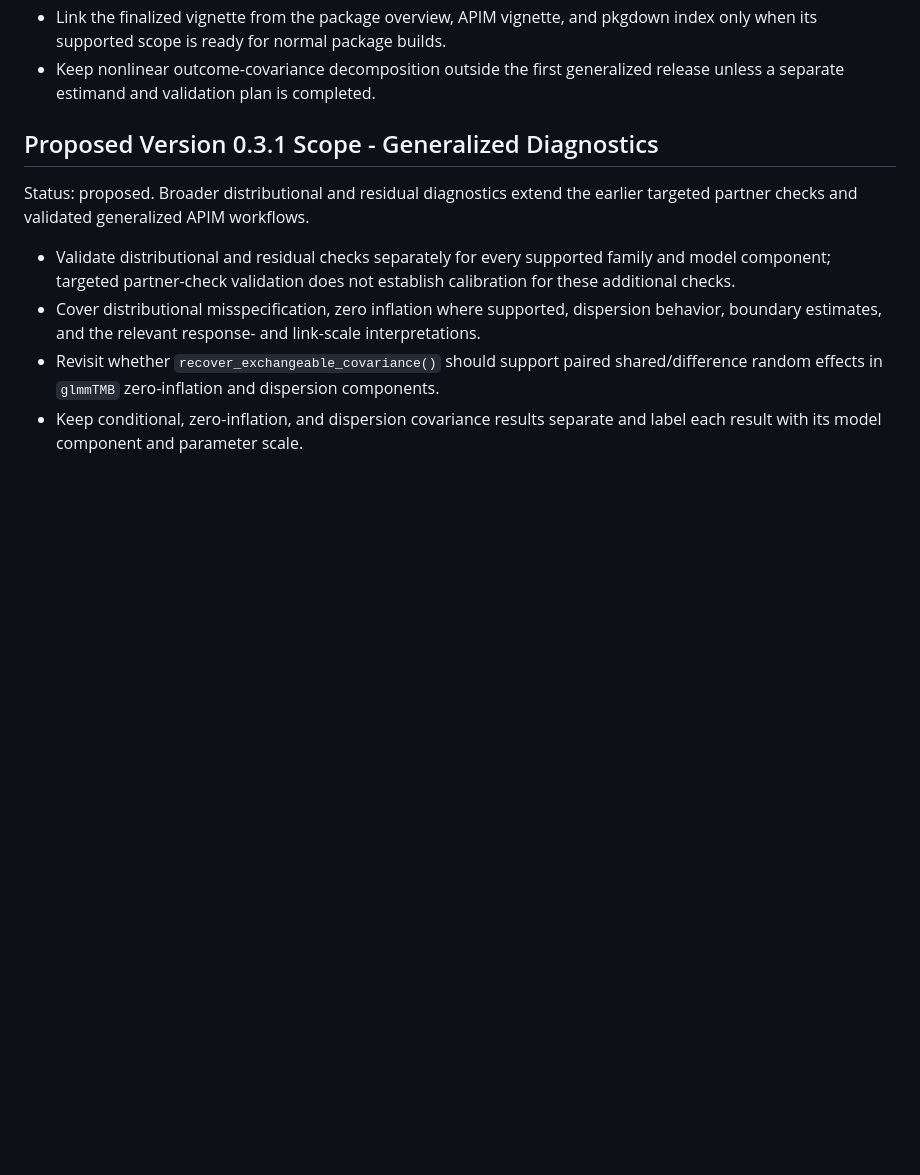
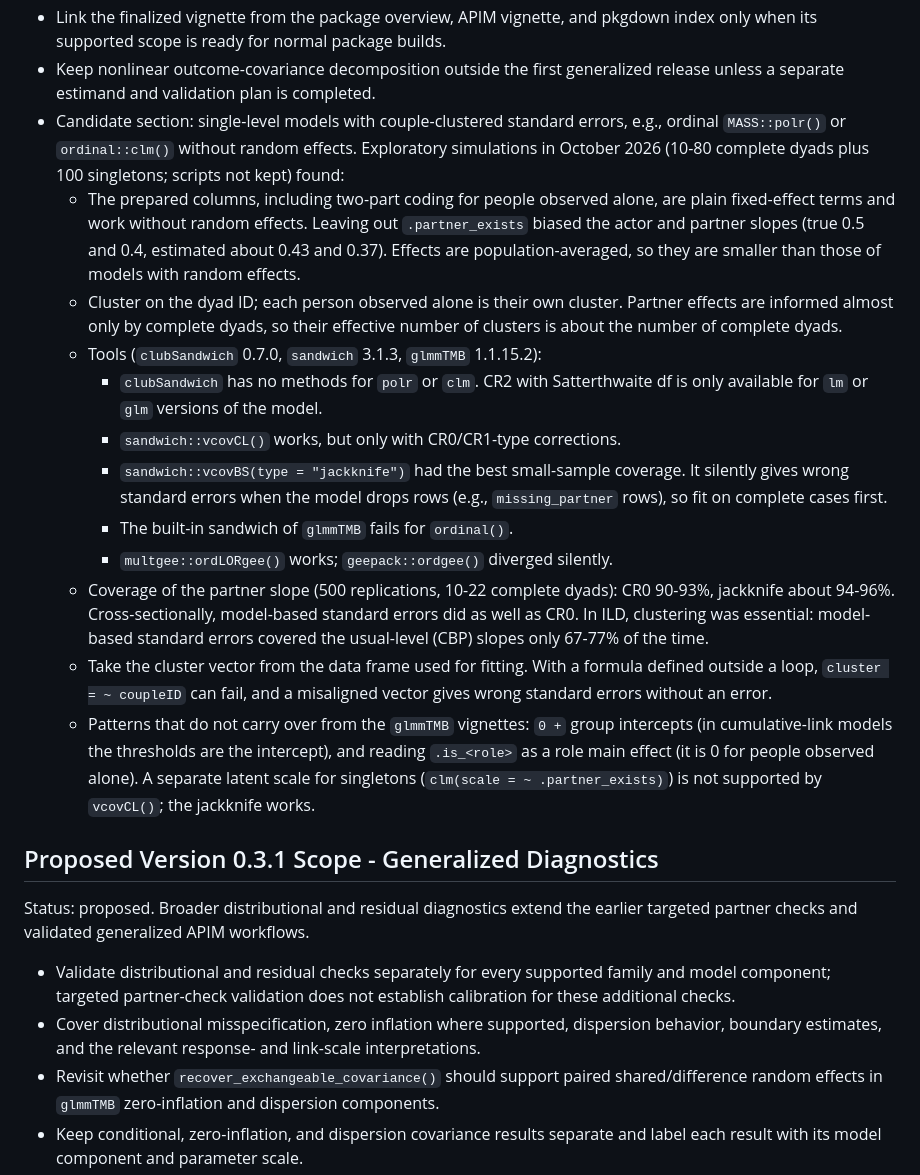
Before and after one commit to Pascal-Kueng/dyadMLM, a Markdown page: dev/roadmap.md, the part around one of its changes. Rendered like a GitHub page; blank space fills up the shorter version.

```diff
--- a/dev/roadmap.md
+++ b/dev/roadmap.md
@@ -930,6 +932,41 @@ preparation, diagnostics, and interpretation contracts are stable.
   pkgdown index only when its supported scope is ready for normal package builds.
 - Keep nonlinear outcome-covariance decomposition outside the first generalized
   release unless a separate estimand and validation plan is completed.
+- Candidate section: single-level models with couple-clustered standard errors,
+  e.g., ordinal `MASS::polr()` or `ordinal::clm()` without random effects.
+  Exploratory simulations in October 2026 (10-80 complete dyads plus 100
+  singletons; scripts not kept) found:
+  - The prepared columns, including two-part coding for people observed alone,
+    are plain fixed-effect terms and work without random effects. Leaving out
+    `.partner_exists` biased the actor and partner slopes (true 0.5 and 0.4,
+    estimated about 0.43 and 0.37). Effects are population-averaged, so they
+    are smaller than those of models with random effects.
+  - Cluster on the dyad ID; each person observed alone is their own cluster.
+    Partner effects are informed almost only by complete dyads, so their
+    effective number of clusters is about the number of complete dyads.
+  - Tools (`clubSandwich` 0.7.0, `sandwich` 3.1.3, `glmmTMB` 1.1.15.2):
+    - `clubSandwich` has no methods for `polr` or `clm`. CR2 with Satterthwaite
+      df is only available for `lm` or `glm` versions of the model.
+    - `sandwich::vcovCL()` works, but only with CR0/CR1-type corrections.
+    - `sandwich::vcovBS(type = "jackknife")` had the best small-sample
+      coverage. It silently gives wrong standard errors when the model drops
+      rows (e.g., `missing_partner` rows), so fit on complete cases first.
+    - The built-in sandwich of `glmmTMB` fails for `ordinal()`.
+    - `multgee::ordLORgee()` works; `geepack::ordgee()` diverged silently.
+  - Coverage of the partner slope (500 replications, 10-22 complete dyads):
+    CR0 90-93%, jackknife about 94-96%. Cross-sectionally, model-based standard
+    errors did as well as CR0. In ILD, clustering was essential: model-based
+    standard errors covered the usual-level (CBP) slopes only 67-77% of the
+    time.
+  - Take the cluster vector from the data frame used for fitting. With a
+    formula defined outside a loop, `cluster = ~ coupleID` can fail, and a
+    misaligned vector gives wrong standard errors without an error.
+  - Patterns that do not carry over from the `glmmTMB` vignettes: `0 +` group
+    intercepts (in cumulative-link models the thresholds are the intercept),
+    and reading `.is_<role>` as a role main effect (it is 0 for people observed
+    alone). A separate latent scale for singletons
+    (`clm(scale = ~ .partner_exists)`) is not supported by `vcovCL()`; the
+    jackknife works.
 
 ## Proposed Version 0.3.1 Scope - Generalized Diagnostics
 
```
Also changed, not shown: other parts of dev/roadmap.md (+46 -0 lines).
